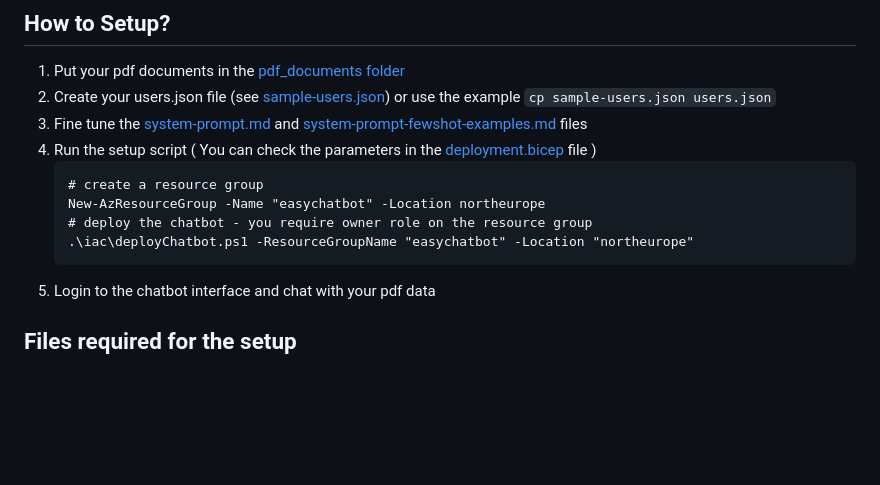
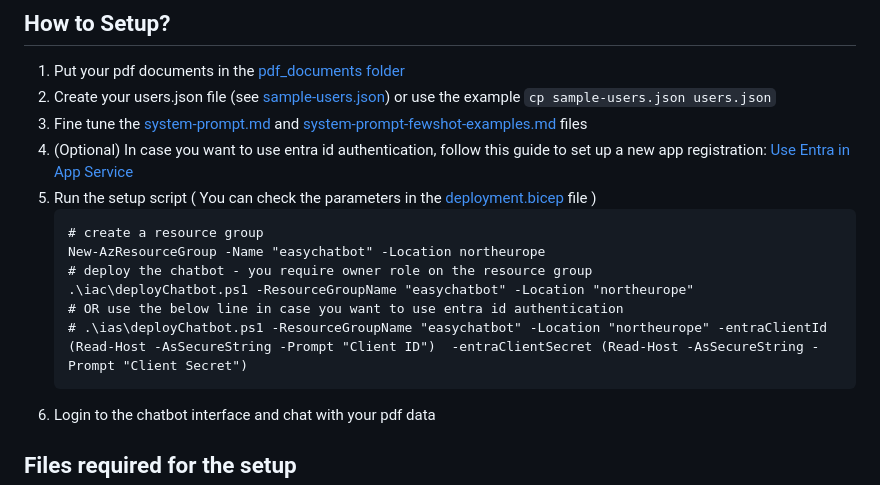
Before and after one commit to qxsch/EasyChatbot, a Markdown page: README.md, the part around the change. Drawn GitHub-style; blank space fills up the shorter version.

Commit message:
added entraid documentation

````diff
--- a/README.md
+++ b/README.md
@@ -35,12 +35,15 @@ For local installation, you have to install the following components:
 1. Put your pdf documents in the [pdf_documents folder](pdf_documents)
 1. Create your users.json file (see [sample-users.json](sample-users.json)) or use the example ``cp sample-users.json users.json``
 1. Fine tune the [system-prompt.md](system-prompt.md) and [system-prompt-fewshot-examples.md](system-prompt-fewshot-examples.md) files
+1. (Optional) In case you want to use entra id authentication, follow this guide to set up a new app registration: [Use Entra in App Service](https://learn.microsoft.com/en-us/azure/app-service/configure-authentication-provider-aad?tabs=workforce-configuration#configure-client-apps-to-access-your-app-service)
 1. Run the setup script  ( You can check the parameters in the [deployment.bicep](iac/deployment.bicep) file )
     ```pwsh
     # create a resource group
     New-AzResourceGroup -Name "easychatbot" -Location northeurope
     # deploy the chatbot - you require owner role on the resource group
     .\iac\deployChatbot.ps1 -ResourceGroupName "easychatbot" -Location "northeurope"
+    # OR use the below line in case you want to use entra id authentication
+    # .\ias\deployChatbot.ps1 -ResourceGroupName "easychatbot" -Location "northeurope" -entraClientId (Read-Host -AsSecureString -Prompt "Client ID")  -entraClientSecret (Read-Host -AsSecureString -Prompt "Client Secret")
     ```
 1. Login to the chatbot interface and chat with your pdf data
 
````
